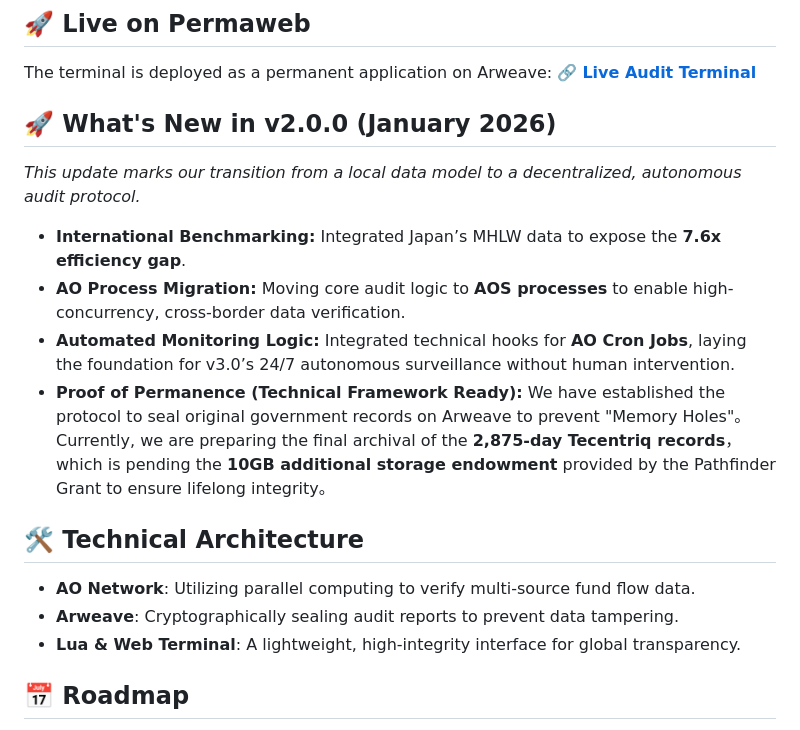
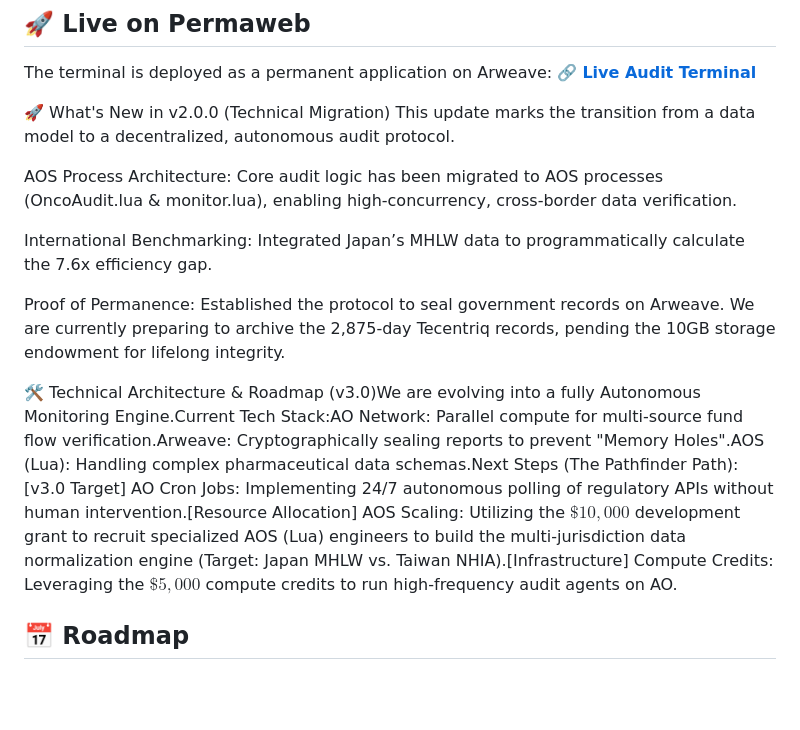
Before and after one commit to perseus820812-gif/cancer-fund-monitor-ao, a Markdown page: README.md, the part around the change. Drawn GitHub-style; blank space fills up the shorter version.

Commit message:
Revise README for v2.0.0 technical migration details
Updated the 'What's New in v2.0.0' section to reflect technical migration details and reorganized the technical architecture content for clarity.

```diff
--- a/README.md
+++ b/README.md
@@ -39,18 +39,16 @@ In Taiwan, patients pay approximately **150,000 TWD ($4,600 USD) per month** dur
 The terminal is deployed as a permanent application on Arweave:
 🔗 **[Live Audit Terminal](https://arweave.net/knzlINWz3U8KT5Y8afivO38ao6v5ctqNjty0rg_1YZY)**
 
-## 🚀 What's New in v2.0.0 (January 2026)
-*This update marks our transition from a local data model to a decentralized, autonomous audit protocol.*
+🚀 What's New in v2.0.0 (Technical Migration)
+This update marks the transition from a data model to a decentralized, autonomous audit protocol.
 
-* **International Benchmarking:** Integrated Japan’s MHLW data to expose the **7.6x efficiency gap**.
-* **AO Process Migration:** Moving core audit logic to **AOS processes** to enable high-concurrency, cross-border data verification.
-* **Automated Monitoring Logic:** Integrated technical hooks for **AO Cron Jobs**, laying the foundation for v3.0’s 24/7 autonomous surveillance without human intervention.
-* **Proof of Permanence (Technical Framework Ready):** We have established the protocol to seal original government records on Arweave to prevent "Memory Holes"。Currently, we are preparing the final archival of the **2,875-day Tecentriq records**，which is pending the **10GB additional storage endowment** provided by the Pathfinder Grant to ensure lifelong integrity。
+AOS Process Architecture: Core audit logic has been migrated to AOS processes (OncoAudit.lua & monitor.lua), enabling high-concurrency, cross-border data verification.
 
-## 🛠️ Technical Architecture
-- **AO Network**: Utilizing parallel computing to verify multi-source fund flow data.
-- **Arweave**: Cryptographically sealing audit reports to prevent data tampering.
-- **Lua & Web Terminal**: A lightweight, high-integrity interface for global transparency.
+International Benchmarking: Integrated Japan’s MHLW data to programmatically calculate the 7.6x efficiency gap.
+
+Proof of Permanence: Established the protocol to seal government records on Arweave. We are currently preparing to archive the 2,875-day Tecentriq records, pending the 10GB storage endowment for lifelong integrity.
+
+🛠️ Technical Architecture & Roadmap (v3.0)We are evolving into a fully Autonomous Monitoring Engine.Current Tech Stack:AO Network: Parallel compute for multi-source fund flow verification.Arweave: Cryptographically sealing reports to prevent "Memory Holes".AOS (Lua): Handling complex pharmaceutical data schemas.Next Steps (The Pathfinder Path):[v3.0 Target] AO Cron Jobs: Implementing 24/7 autonomous polling of regulatory APIs without human intervention.[Resource Allocation] AOS Scaling: Utilizing the $\$10,000$ development grant to recruit specialized AOS (Lua) engineers to build the multi-jurisdiction data normalization engine (Target: Japan MHLW vs. Taiwan NHIA).[Infrastructure] Compute Credits: Leveraging the $\$5,000$ compute credits to run high-frequency audit agents on AO.
 
 ## 📅 Roadmap
 - [x] **v1.0.0**: Local pilot for Taiwan drug fund tracking.
```
